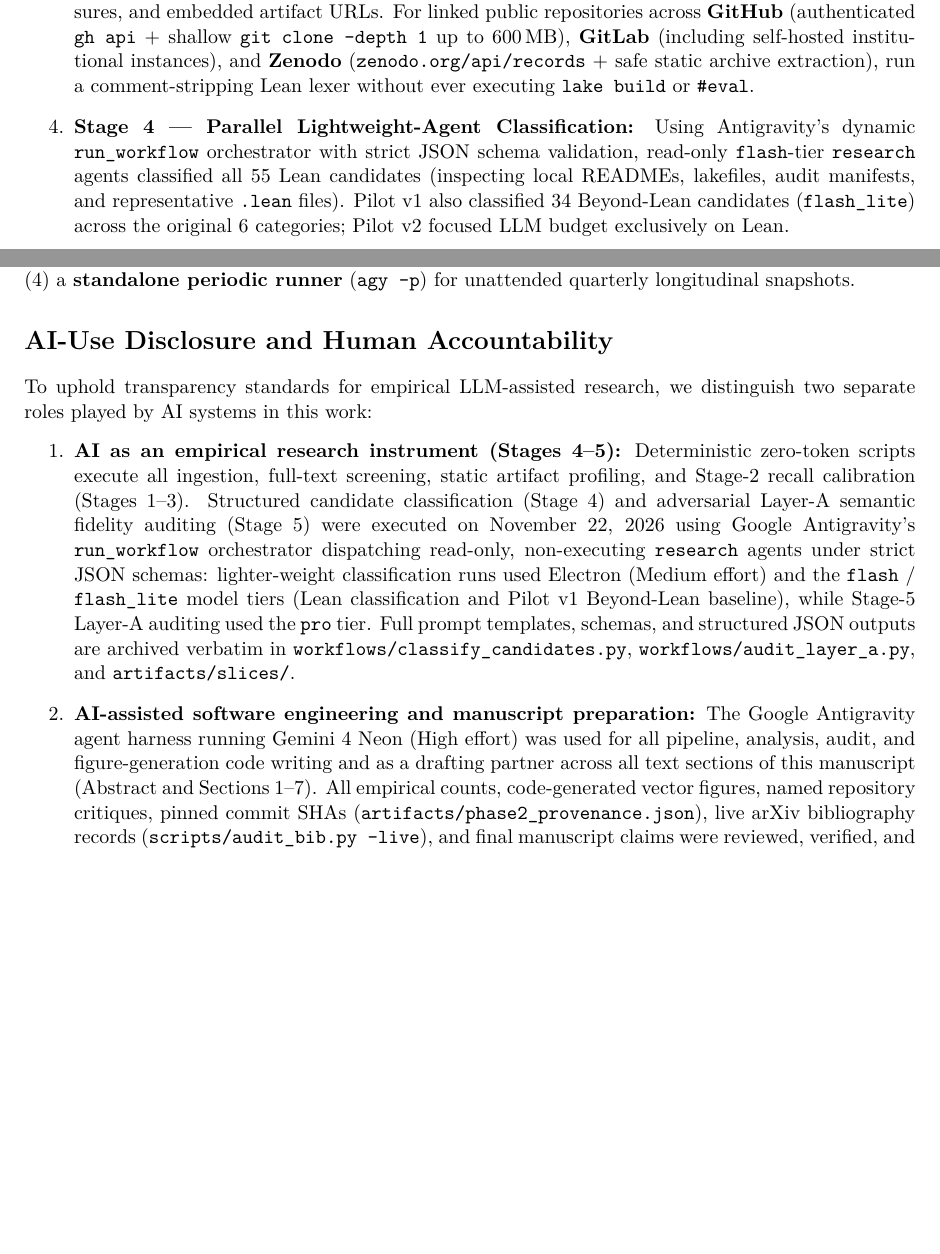
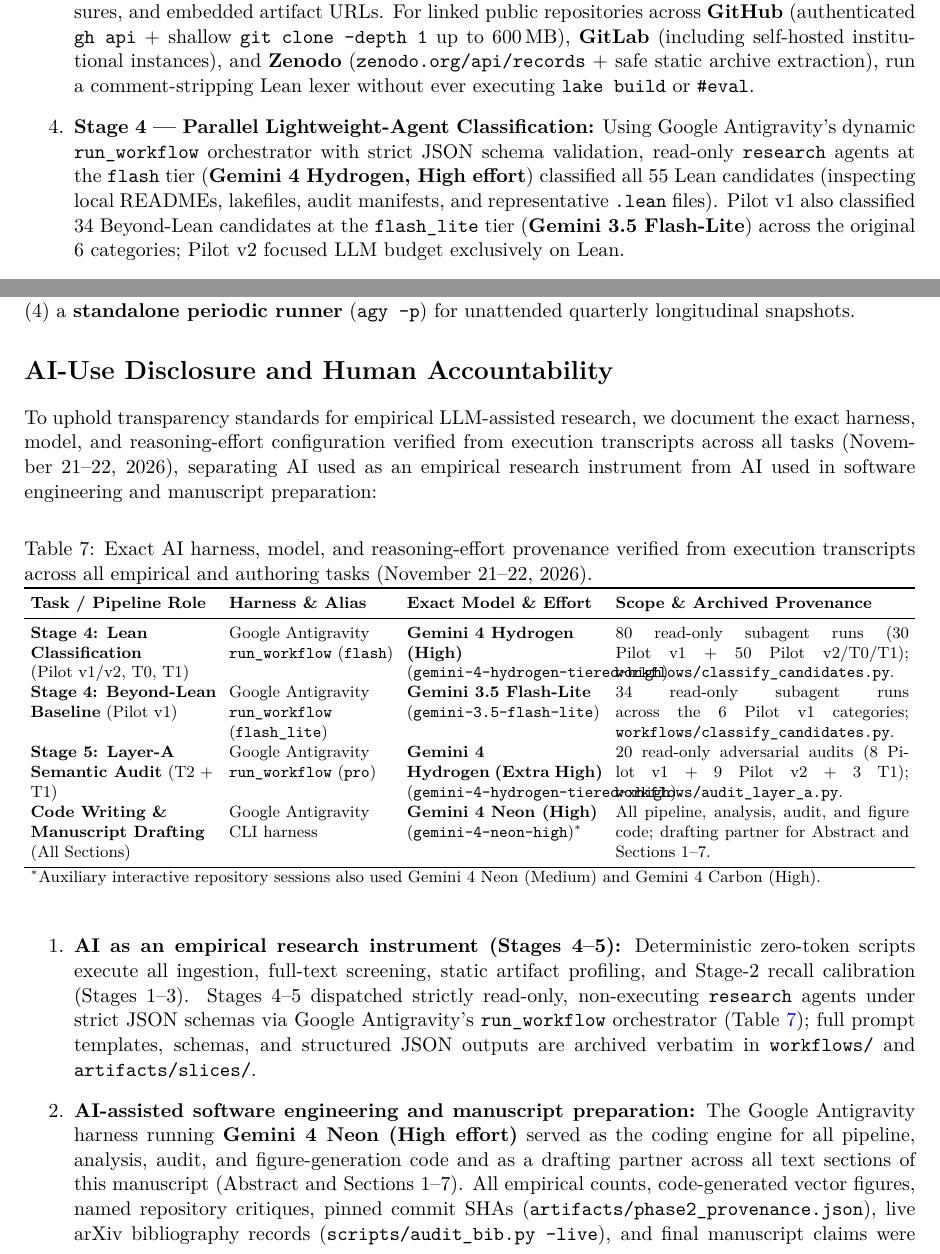
Before and after one commit to electronjoe/survey-lean-proofs-eng-arxiv, a LaTeX paper (papers/arxiv-empirical/main.tex): two parts of pages 6 and 17 of 21, joined at a grey line, cut so that both start at the same text, the shorter picture padded with empty space. Compiled offline with pdfLaTeX.

Commit message:
Document exact transcript-verified model, effort, and harness provenance per task

```diff
--- a/papers/arxiv-empirical/main.tex
+++ b/papers/arxiv-empirical/main.tex
@@ -144,8 +144,8 @@
   \item \textbf{Stage 1 --- arXiv Metadata Ingest (0 LLM tokens):} Query arXiv via Atom API (Pilot~v1) and arXiv's official OAI-PMH \texttt{arXivRaw} harvester (\texttt{oaipmh.arxiv.org/oai}, Pilot~v2) for v1 submissions in \texttt{2026-11-01}--\texttt{2026-11-22} across all 8 target categories, deduplicating cross-listed preprints with set-unioned target tags in \texttt{data/survey.db}. This yielded \textbf{4,104} unique preprints (latest announced submission: November~19, 2026; \textbf{4,060} excluding pure-TCS primary categories \texttt{cs.CC}, \texttt{cs.DS}, \texttt{cs.LO}, \texttt{cs.DM}, \texttt{cs.FL}, \texttt{cs.CG}). Metadata-only screening found only \textbf{16} unambiguous Lean hits.
   \item \textbf{Stage 2 --- Polite Full-Text Pre-Screen (0 LLM tokens):} Fetch \texttt{arxiv.org/html/\{id\}v\{v\}} first, falling back to \texttt{arxiv.org/pdf/\{id\}v\{v\}} via \texttt{pypdf} on 404. We achieved \textbf{99.83\% full-text coverage} (3,849 HTML5, 248 PDF, 7 genuine HTTP 404s). Deterministic case-aware regex detectors scanned full text for strong Lean indicators (\texttt{Lean 4}, \texttt{Mathlib}, \texttt{lakefile}, \texttt{LeanArchitect}, \texttt{Verso}, \texttt{sorryAx}, \texttt{native\_decide}, etc.) and contextual \texttt{Lean} mentions near proof terminology (excluding phrases like ``lean manufacturing''). Full-text scanning surfaced \textbf{55 Lean candidates} (47 strong, 8 contextual-only---$3.4\times$ metadata-only recall), eliminating \textbf{98.7\%} of the corpus before any LLM call.
   \item \textbf{Stage 3 --- Strictly Static Artifact Profiler (0 LLM tokens):} For all 55 Lean candidates, download raw \LaTeX{} source (\texttt{/src/\{id\}}) to detect blueprint macros, theorem counts, AI disclosures, and embedded artifact URLs. For linked public repositories across \textbf{GitHub} (authenticated \texttt{gh api} + shallow \texttt{git clone --depth 1} up to 600\,MB), \textbf{GitLab} (including self-hosted institutional instances), and \textbf{Zenodo} (\texttt{zenodo.org/api/records} + safe static archive extraction), run a comment-stripping Lean lexer without ever executing \texttt{lake build} or \texttt{\#eval}.
-  \item \textbf{Stage 4 --- Parallel Lightweight-Agent Classification:} Using Antigravity's dynamic \texttt{run\_workflow} orchestrator with strict JSON schema validation, read-only \texttt{flash}-tier \texttt{research} agents classified all 55 Lean candidates (inspecting local READMEs, lakefiles, audit manifests, and representative \texttt{.lean} files). Pilot~v1 also classified 34 Beyond-Lean candidates (\texttt{flash\_lite}) across the original 6 categories; Pilot~v2 focused LLM budget exclusively on Lean.
-  \item \textbf{Stage 5 (Phase~2) --- Adversarial Layer-A Semantic Fidelity Audit:} For all \textbf{17} confirmed \texttt{engineering\_math\_proof} papers with locally inspected Lean repositories, we extracted math-preserving Markdown from arXiv HTML5 (\texttt{<math alttext="...">}, with PDF fallback) and fanned out parallel \texttt{pro}-tier read-only adversarial referee agents (building on the cross-LLM semantic-auditing observation of~\cite{bastounis2026navier}) pairing 2--5 principal paper theorems against their exact Lean declarations and transitive custom definitions with \texttt{file:line} citations.
+  \item \textbf{Stage 4 --- Parallel Lightweight-Agent Classification:} Using Google Antigravity's dynamic \texttt{run\_workflow} orchestrator with strict JSON schema validation, read-only \texttt{research} agents at the \texttt{flash} tier (\textbf{Gemini~4~Hydrogen, High effort}) classified all 55 Lean candidates (inspecting local READMEs, lakefiles, audit manifests, and representative \texttt{.lean} files). Pilot~v1 also classified 34 Beyond-Lean candidates at the \texttt{flash\_lite} tier (\textbf{Gemini~3.5~Flash-Lite}) across the original 6 categories; Pilot~v2 focused LLM budget exclusively on Lean.
+  \item \textbf{Stage 5 (Phase~2) --- Adversarial Layer-A Semantic Fidelity Audit:} For all \textbf{17} confirmed \texttt{engineering\_math\_proof} papers with locally inspected Lean repositories, we extracted math-preserving Markdown from arXiv HTML5 (\texttt{<math alttext="...">}, with PDF fallback) and fanned out parallel \texttt{pro}-tier (\textbf{Gemini~4~Hydrogen, Extra High effort}) read-only adversarial referee agents (building on the cross-LLM semantic-auditing observation of~\cite{bastounis2026navier}) pairing 2--5 principal paper theorems against their exact Lean declarations and transitive custom definitions with \texttt{file:line} citations.
 \end{enumerate}
 
 \subsection{Stage-2 Recall Calibration on Negatives}
@@ -411,10 +411,30 @@
 \paragraph{Next Milestones:} (1) \textbf{Sandboxed Docker kernel verification} (\texttt{lake build} + \texttt{\#print axioms}) on compact engineering repos ($<5\text{k}$~LoC) to measure out-of-the-box build reproducibility; (2) \textbf{human inter-rater reliability (IRR)} calibration on Stage-4 classifications and Stage-5 Layer-A audits; (3) a \textbf{stratified \texttt{cs.LG}/\texttt{stat.ML} theory arm} to benchmark ML theory against \texttt{math.OC} and \texttt{cs.IT}; and (4) a \textbf{standalone periodic runner} (\texttt{agy -p}) for unattended quarterly longitudinal snapshots.
 
 \section*{AI-Use Disclosure and Human Accountability}
-To uphold transparency standards for empirical LLM-assisted research, we distinguish two separate roles played by AI systems in this work:
+To uphold transparency standards for empirical LLM-assisted research, we document the exact harness, model, and reasoning-effort configuration verified from execution transcripts across all tasks (November~21--22, 2026), separating AI used as an empirical research instrument from AI used in software engineering and manuscript preparation:
+
+\begin{table}[!htbp]
+\centering
+\caption{Exact AI harness, model, and reasoning-effort provenance verified from execution transcripts across all empirical and authoring tasks (November~21--22, 2026).}
+\label{tab:ai_provenance}
+\footnotesize
+\setlength{\tabcolsep}{3.5pt}
+\begin{tabularx}{\textwidth}{>{\raggedright\arraybackslash}p{3.6cm}>{\raggedright\arraybackslash}p{3.2cm}>{\raggedright\arraybackslash}p{3.8cm}X}
+\toprule
+\textbf{Task / Pipeline Role} & \textbf{Harness \& Alias} & \textbf{Exact Model \& Effort} & \textbf{Scope \& Archived Provenance} \\
+\midrule
+\textbf{Stage 4: Lean Classification} (Pilot~v1/v2, T0, T1) & Google Antigravity \texttt{run\_workflow} (\texttt{flash}) & \textbf{Gemini 4 Hydrogen (High)} (\texttt{gemini-4-hydrogen-tiered-high}) & 80 read-only subagent runs (30 Pilot~v1 + 50 Pilot~v2/T0/T1); \texttt{workflows/classify\_candidates.py}. \\
+\textbf{Stage 4: Beyond-Lean Baseline} (Pilot~v1) & Google Antigravity \texttt{run\_workflow} (\texttt{flash\_lite}) & \textbf{Gemini 3.5 Flash-Lite} (\texttt{gemini-3.5-flash-lite}) & 34 read-only subagent runs across the 6 Pilot~v1 categories; \texttt{workflows/classify\_candidates.py}. \\
+\textbf{Stage 5: Layer-A Semantic Audit} (T2 + T1) & Google Antigravity \texttt{run\_workflow} (\texttt{pro}) & \textbf{Gemini 4 Hydrogen (Extra High)} (\texttt{gemini-4-hydrogen-tiered-xhigh}) & 20 read-only adversarial audits (8 Pilot~v1 + 9 Pilot~v2 + 3 T1); \texttt{workflows/audit\_layer\_a.py}. \\
+\textbf{Code Writing \& Manuscript Drafting} (All Sections) & Google Antigravity CLI harness & \textbf{Gemini 4 Neon (High)} (\texttt{gemini-4-neon-high})$^*$ & All pipeline, analysis, audit, and figure code; drafting partner for Abstract and Sections~1--7. \\
+\bottomrule
+\multicolumn{4}{l}{\footnotesize $^*$Auxiliary interactive repository sessions also used Gemini~4~Neon (Medium) and Gemini~4~Carbon (High).}
+\end{tabularx}
+\end{table}
+
 \begin{enumerate}
-  \item \textbf{AI as an empirical research instrument (Stages~4--5):} Deterministic zero-token scripts execute all ingestion, full-text screening, static artifact profiling, and Stage-2 recall calibration (Stages~1--3). Structured candidate classification (Stage~4) and adversarial Layer-A semantic fidelity auditing (Stage~5) were executed on November~22, 2026 using Google Antigravity's \texttt{run\_workflow} orchestrator dispatching read-only, non-executing \texttt{research} agents under strict JSON schemas: lighter-weight classification runs used Electron (Medium effort) and the \texttt{flash} / \texttt{flash\_lite} model tiers (Lean classification and Pilot~v1 Beyond-Lean baseline), while Stage-5 Layer-A auditing used the \texttt{pro} tier. Full prompt templates, schemas, and structured JSON outputs are archived verbatim in \texttt{workflows/classify\_candidates.py}, \texttt{workflows/audit\_layer\_a.py}, and \texttt{artifacts/slices/}.
-  \item \textbf{AI-assisted software engineering and manuscript preparation:} The Google Antigravity agent harness running Gemini~4~Neon (High effort) was used for all pipeline, analysis, audit, and figure-generation code writing and as a drafting partner across all text sections of this manuscript (Abstract and Sections~1--7). All empirical counts, code-generated vector figures, named repository critiques, pinned commit SHAs (\texttt{artifacts/phase2\_provenance.json}), live arXiv bibliography records (\texttt{scripts/audit\_bib.py --live}), and final manuscript claims were reviewed, verified, and edited by the human authors, who take full scholarly responsibility for the accuracy and integrity of this work.
+  \item \textbf{AI as an empirical research instrument (Stages~4--5):} Deterministic zero-token scripts execute all ingestion, full-text screening, static artifact profiling, and Stage-2 recall calibration (Stages~1--3). Stages~4--5 dispatched strictly read-only, non-executing \texttt{research} agents under strict JSON schemas via Google Antigravity's \texttt{run\_workflow} orchestrator (Table~\ref{tab:ai_provenance}); full prompt templates, schemas, and structured JSON outputs are archived verbatim in \texttt{workflows/} and \texttt{artifacts/slices/}.
+  \item \textbf{AI-assisted software engineering and manuscript preparation:} The Google Antigravity harness running \textbf{Gemini~4~Neon (High effort)} served as the coding engine for all pipeline, analysis, audit, and figure-generation code and as a drafting partner across all text sections of this manuscript (Abstract and Sections~1--7). All empirical counts, code-generated vector figures, named repository critiques, pinned commit SHAs (\texttt{artifacts/phase2\_provenance.json}), live arXiv bibliography records (\texttt{scripts/audit\_bib.py --live}), and final manuscript claims were reviewed, verified, and edited by the human authors, who take full scholarly responsibility for the accuracy and integrity of this work.
 \end{enumerate}
 
 \bibliographystyle{plainnat}
```
Also changed, not shown: docs/audit_plan.md (+5 -1 lines).
